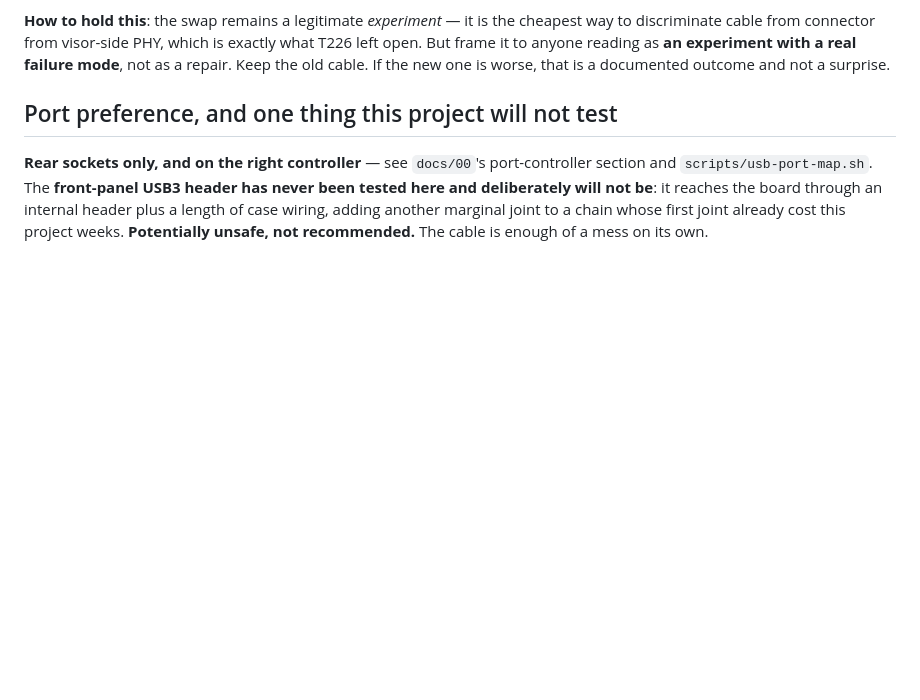
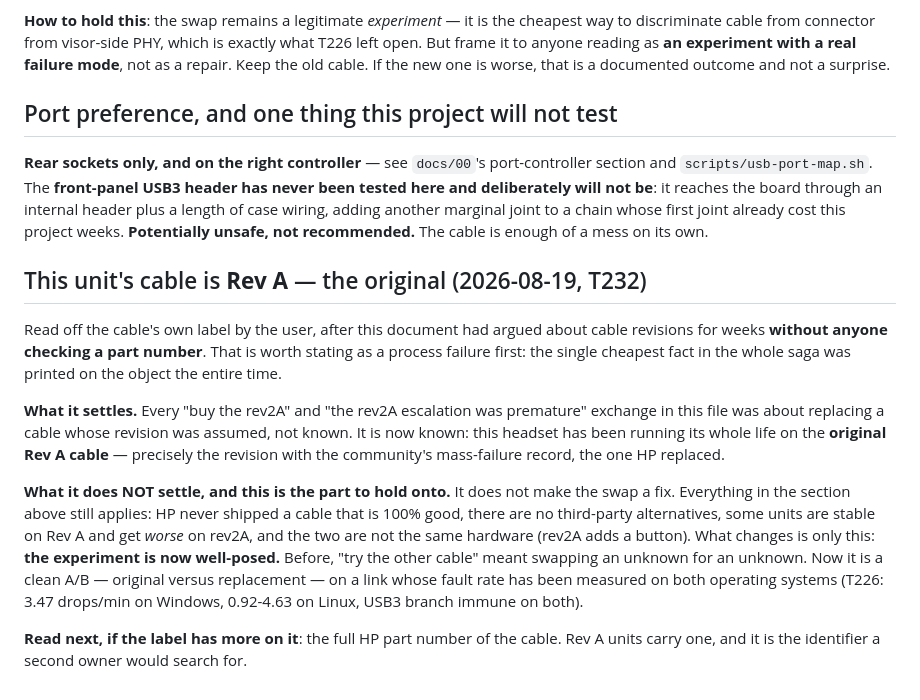
Before and after one commit to Wintch/reverb-g2, a Markdown page: docs/22-cable-connector-diagnosis.md, the part around the change. Rendered like a GitHub page; blank space fills up the shorter version.

Commit message:
The cable is Rev A -- the original, and nobody had ever looked
User read it off the cable label. docs/22 has argued about cable revisions
for weeks without anyone checking a part number, which is worth recording
as a process failure first: the cheapest fact in the entire saga was printed
on the object the whole time.

What it settles: every "buy the rev2A" and "that escalation was premature"
exchange in that file concerned replacing a cable whose revision was assumed
rather than known. This headset has run its whole life on the original Rev A
-- precisely the revision with the community mass-failure record, the one HP
replaced.

What it does not settle: the swap is still not a fix. HP never shipped a
good cable, there are no alternatives, some units get worse on rev2A, and
the two are not the same hardware. What changes is that the experiment is
now well-posed -- a clean original-versus-replacement A/B on a link whose
fault rate is measured on both operating systems, instead of swapping an
unknown for an unknown.

Co-Authored-By: Claude Opus 5 (1M context) <noreply@anthropic.com>

```diff
--- a/docs/22-cable-connector-diagnosis.md
+++ b/docs/22-cable-connector-diagnosis.md
@@ -925,3 +925,26 @@ the old cable. If the new one is worse, that is a documented outcome and not a s
 deliberately will not be**: it reaches the board through an internal header plus a length of case
 wiring, adding another marginal joint to a chain whose first joint already cost this project
 weeks. **Potentially unsafe, not recommended.** The cable is enough of a mess on its own.
+
+## This unit's cable is **Rev A** — the original (2026-08-19, T232)
+
+Read off the cable's own label by the user, after this document had argued about cable revisions
+for weeks **without anyone checking a part number**. That is worth stating as a process failure
+first: the single cheapest fact in the whole saga was printed on the object the entire time.
+
+**What it settles.** Every "buy the rev2A" and "the rev2A escalation was premature" exchange in
+this file was about replacing a cable whose revision was assumed, not known. It is now known: this
+headset has been running its whole life on the **original Rev A cable** — precisely the revision
+with the community's mass-failure record, the one HP replaced.
+
+**What it does NOT settle, and this is the part to hold onto.** It does not make the swap a fix.
+Everything in the section above still applies: HP never shipped a cable that is 100% good, there
+are no third-party alternatives, some units are stable on Rev A and get *worse* on rev2A, and the
+two are not the same hardware (rev2A adds a button). What changes is only this: **the experiment
+is now well-posed.** Before, "try the other cable" meant swapping an unknown for an unknown. Now
+it is a clean A/B — original versus replacement — on a link whose fault rate has been measured on
+both operating systems (T226: 3.47 drops/min on Windows, 0.92-4.63 on Linux, USB3 branch immune
+on both).
+
+**Read next, if the label has more on it**: the full HP part number of the cable. Rev A units
+carry one, and it is the identifier a second owner would search for.
```
Also changed, not shown: docs/63-hardware-map.md (+2 -1 lines).
